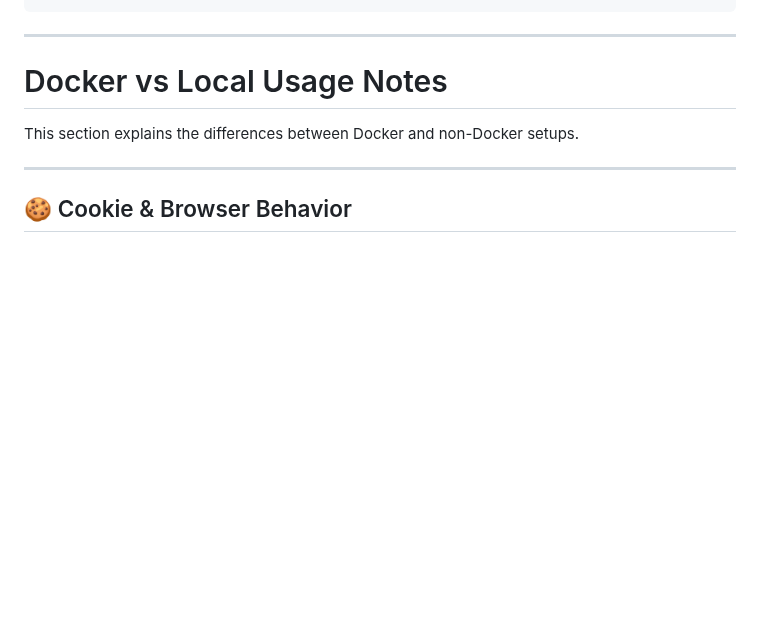
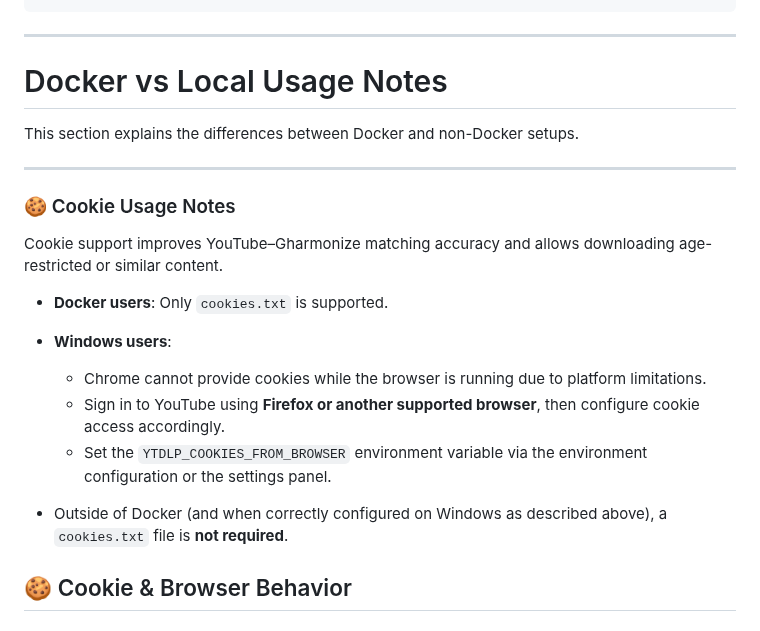
Before and after one commit to friddle/ytb-dl-web, a Markdown page: README.md, the part around the change. Drawn GitHub-style; blank space fills up the shorter version.

```diff
--- a/README.md
+++ b/README.md
@@ -512,6 +512,18 @@ This section explains the differences between Docker and non-Docker setups.
 
 ---
 
+### 🍪 Cookie Usage Notes
+
+Cookie support improves YouTube–Gharmonize matching accuracy and allows downloading age-restricted or similar content.
+
+* **Docker users**: Only `cookies.txt` is supported.
+* **Windows users**:
+
+  * Chrome cannot provide cookies while the browser is running due to platform limitations.
+  * Sign in to YouTube using **Firefox or another supported browser**, then configure cookie access accordingly.
+  * Set the `YTDLP_COOKIES_FROM_BROWSER` environment variable via the environment configuration or the settings panel.
+* Outside of Docker (and when correctly configured on Windows as described above), a `cookies.txt` file is **not required**.
+
 ## 🍪 Cookie & Browser Behavior
 
 ### **Outside Docker**
```
